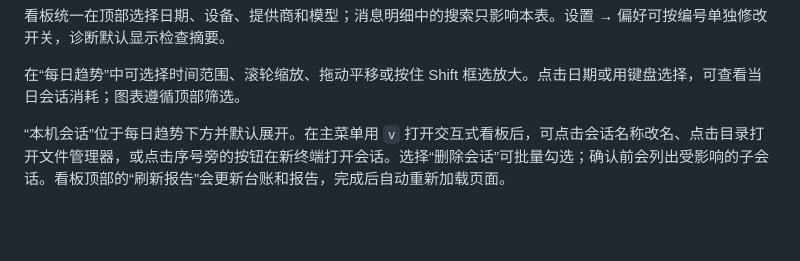
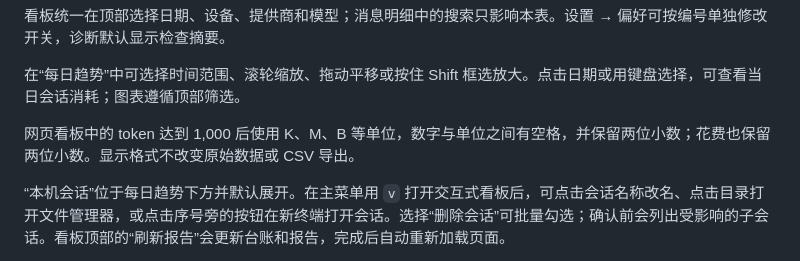
Before and after one commit to Deal23/opencode-usage, a Markdown page: docs/QUICKSTART.md, the part around the change. GitHub-like rendering; blank space fills up the shorter version.

```diff
--- a/docs/QUICKSTART.md
+++ b/docs/QUICKSTART.md
@@ -15,6 +15,8 @@
 看板统一在顶部选择日期、设备、提供商和模型；消息明细中的搜索只影响本表。设置 → 偏好可按编号单独修改开关，诊断默认显示检查摘要。
 
 在“每日趋势”中可选择时间范围、滚轮缩放、拖动平移或按住 Shift 框选放大。点击日期或用键盘选择，可查看当日会话消耗；图表遵循顶部筛选。
+
+网页看板中的 token 达到 1,000 后使用 K、M、B 等单位，数字与单位之间有空格，并保留两位小数；花费也保留两位小数。显示格式不改变原始数据或 CSV 导出。
 
 “本机会话”位于每日趋势下方并默认展开。在主菜单用 `v` 打开交互式看板后，可点击会话名称改名、点击目录打开文件管理器，或点击序号旁的按钮在新终端打开会话。选择“删除会话”可批量勾选；确认前会列出受影响的子会话。看板顶部的“刷新报告”会更新台账和报告，完成后自动重新加载页面。
 
```
Also changed, not shown: README.md (+2 -0 lines), docs/DEVELOPMENT.md (+3 -0 lines), docs/images/dashboard.png, 4 other files.
